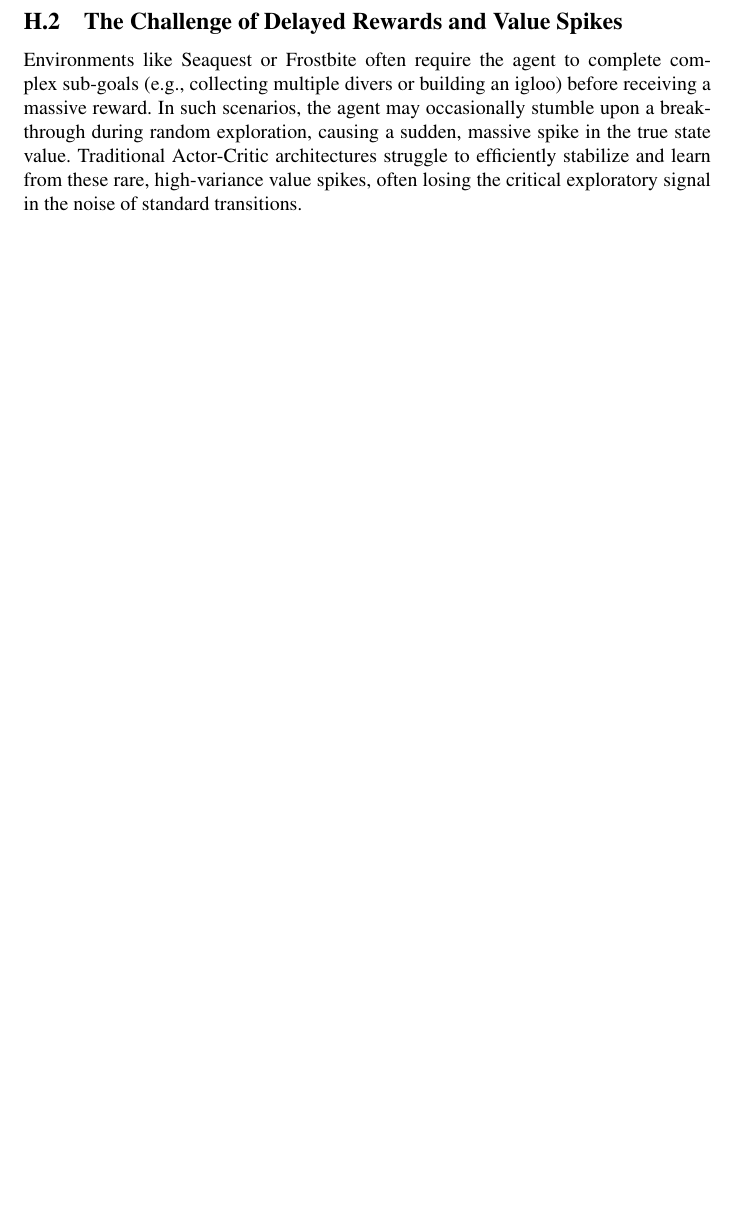
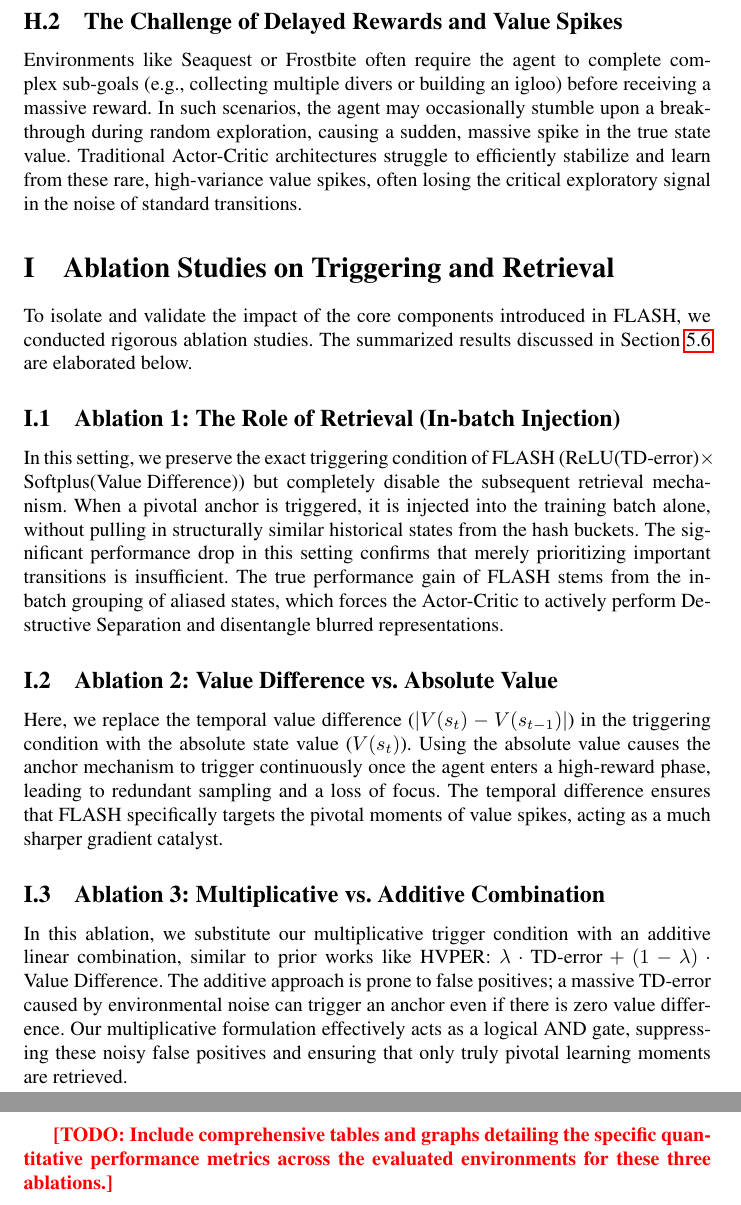
Before and after one commit to wrrte/choemj, a LaTeX paper (iclr2027_conference.tex): part of page 22 of 26 before the commit and two parts of pages 22 and 23 of 27 after it, the two joined at a grey line, cut so that both start at the same text, the shorter picture padded with empty space. Compiled offline with pdfLaTeX; a LaTeX package or settings file that is missing is left out; a missing bibliography style is replaced by a similar one.

Commit message:
기존 per과 내 기법의 차이 설명, ablation study 토대 생성

```diff
--- a/iclr2027_conference.tex
+++ b/iclr2027_conference.tex
@@ -617,4 +621,19 @@ As shown in Figure~\ref{fig:seed_variance}, despite access to the same high-qual
 \subsection{The Challenge of Delayed Rewards and Value Spikes}
 Environments like Seaquest or Frostbite often require the agent to complete complex sub-goals (e.g., collecting multiple divers or building an igloo) before receiving a massive reward. In such scenarios, the agent may occasionally stumble upon a breakthrough during random exploration, causing a sudden, massive spike in the true state value. Traditional Actor-Critic architectures struggle to efficiently stabilize and learn from these rare, high-variance value spikes, often losing the critical exploratory signal in the noise of standard transitions.
 
+\section{Ablation Studies on Triggering and Retrieval}
+\label{sec:appendix_ablation_studies}
+To isolate and validate the impact of the core components introduced in FLASH, we conducted rigorous ablation studies. The summarized results discussed in Section \ref{subsec:ablation_main} are elaborated below.
+
+\subsection{Ablation 1: The Role of Retrieval (In-batch Injection)}
+In this setting, we preserve the exact triggering condition of FLASH ($\text{ReLU(TD-error)} \times \text{Softplus(Value Difference)}$) but completely disable the subsequent retrieval mechanism. When a pivotal anchor is triggered, it is injected into the training batch alone, without pulling in structurally similar historical states from the hash buckets. The significant performance drop in this setting confirms that merely prioritizing important transitions is insufficient. The true performance gain of FLASH stems from the in-batch grouping of aliased states, which forces the Actor-Critic to actively perform Destructive Separation and disentangle blurred representations.
+
+\subsection{Ablation 2: Value Difference vs. Absolute Value}
+Here, we replace the temporal value difference ($|V(s_t) - V(s_{t-1})|$) in the triggering condition with the absolute state value ($V(s_t)$). Using the absolute value causes the anchor mechanism to trigger continuously once the agent enters a high-reward phase, leading to redundant sampling and a loss of focus. The temporal difference ensures that FLASH specifically targets the pivotal moments of value spikes, acting as a much sharper gradient catalyst.
+
+\subsection{Ablation 3: Multiplicative vs. Additive Combination}
+In this ablation, we substitute our multiplicative trigger condition with an additive linear combination, similar to prior works like HVPER: $\lambda \cdot \text{TD-error} + (1-\lambda) \cdot \text{Value Difference}$. The additive approach is prone to false positives; a massive TD-error caused by environmental noise can trigger an anchor even if there is zero value difference. Our multiplicative formulation effectively acts as a logical AND gate, suppressing these noisy false positives and ensuring that only truly pivotal learning moments are retrieved.
+
+\todo{Include comprehensive tables and graphs detailing the specific quantitative performance metrics across the evaluated environments for these three ablations.}
+
 \end{document}
```
Also changed, not shown: iclr2027_conference.tex (6 more changed lines).
